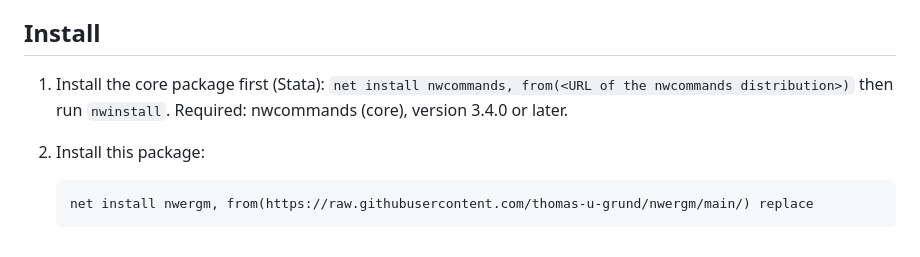
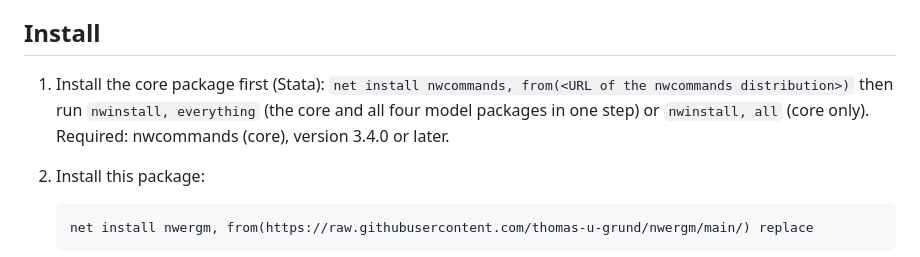
Before and after one commit to thomas-u-grund/nwergm, a Markdown page: README.md, the part around the change. Rendered like a GitHub page.

Commit message:
README: install with nwinstall, everything

```diff
--- a/README.md
+++ b/README.md
@@ -10,7 +10,7 @@ own repository; it needs the core package nwcommands but no other model package.
 ## Install
 
 1. Install the core package first (Stata): `net install nwcommands, from(<URL of the nwcommands distribution>)`
-   then run `nwinstall`. Required: nwcommands (core), version 3.4.0 or later.
+   then run `nwinstall, everything` (the core and all four model packages in one step) or `nwinstall, all` (core only). Required: nwcommands (core), version 3.4.0 or later.
 2. Install this package:
 
        net install nwergm, from(https://raw.githubusercontent.com/thomas-u-grund/nwergm/main/) replace
```
